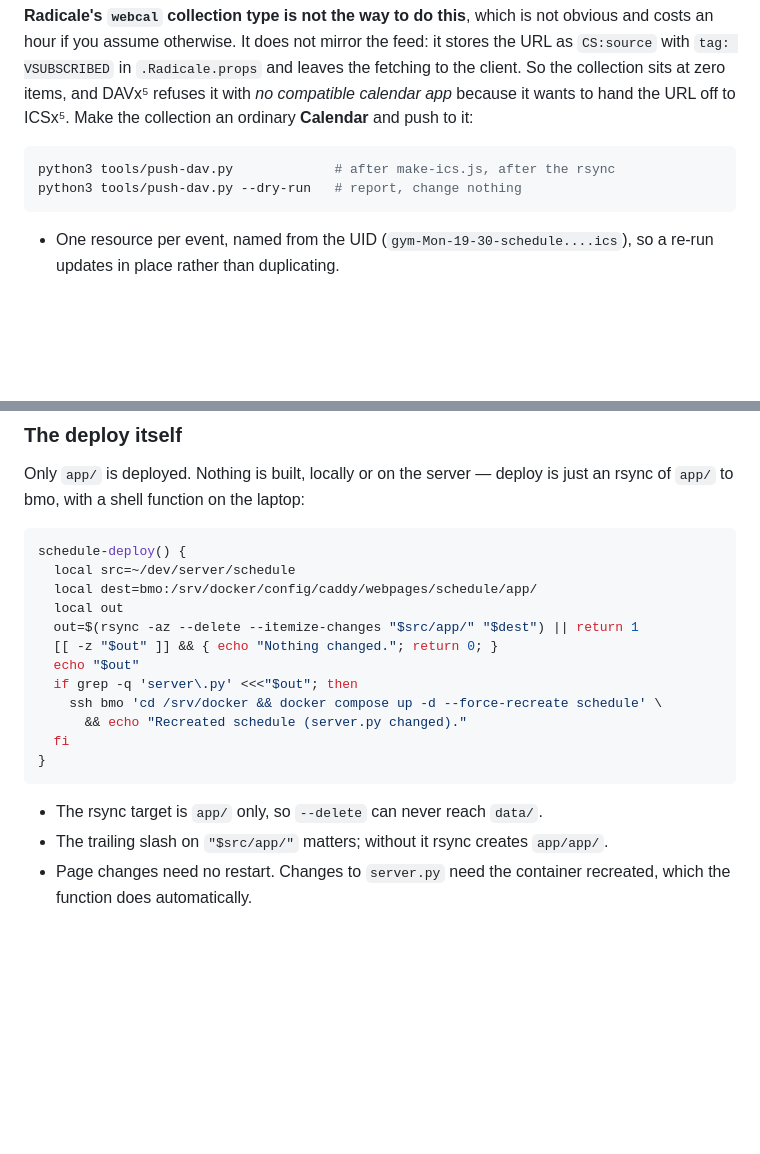
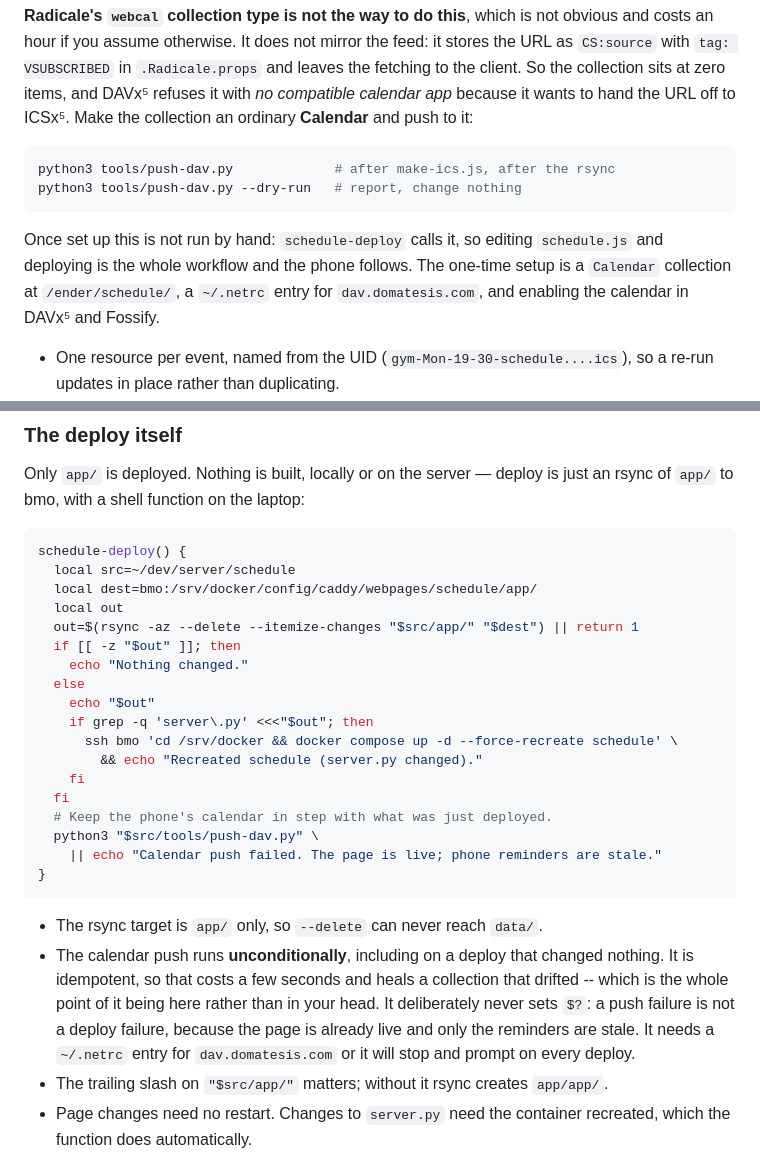
Before and after one commit to sucukopatra/schedule, a Markdown page: DEPLOYMENT.md, 2 parts joined by grey strips. Rendered like a GitHub page; blank space fills up the shorter version.

Commit message:
Run the calendar push from schedule-deploy
The point of this is that editing schedule.js and deploying is the whole
workflow -- DAVx5 and Fossify then follow on their own, with no third app
and nothing to remember. A push you have to remember is a push that is
silently months stale the one morning you rely on it.

Unconditional, including on a deploy that changed nothing: it is
idempotent, so that costs seconds and heals a collection that drifted.
It never sets $?, because a failed push is not a failed deploy -- the
page is live, only the reminders are stale.

Needs a ~/.netrc entry for dav.domatesis.com, or it stops and prompts on
every deploy.

The function itself lives in ~/.zshrc, which is outside this repo and
which I could not edit from here; this documents the version to paste in.

Co-Authored-By: Claude Opus 5 <noreply@anthropic.com>

````diff
--- a/DEPLOYMENT.md
+++ b/DEPLOYMENT.md
@@ -208,6 +208,11 @@ python3 tools/push-dav.py             # after make-ics.js, after the rsync
 python3 tools/push-dav.py --dry-run   # report, change nothing
 ```
 
+Once set up this is not run by hand: `schedule-deploy` calls it, so editing
+`schedule.js` and deploying is the whole workflow and the phone follows. The
+one-time setup is a `Calendar` collection at `/ender/schedule/`, a `~/.netrc`
+entry for `dav.domatesis.com`, and enabling the calendar in DAVx⁵ and Fossify.
+
 - One resource per event, named from the UID (`gym-Mon-19-30-schedule....ics`),
   so a re-run updates in place rather than duplicating.
 - **Deletion is scoped.** Anything in the collection missing from the feed is
@@ -392,16 +397,29 @@ schedule-deploy() {
   local dest=bmo:/srv/docker/config/caddy/webpages/schedule/app/
   local out
   out=$(rsync -az --delete --itemize-changes "$src/app/" "$dest") || return 1
-  [[ -z "$out" ]] && { echo "Nothing changed."; return 0; }
-  echo "$out"
-  if grep -q 'server\.py' <<<"$out"; then
-    ssh bmo 'cd /srv/docker && docker compose up -d --force-recreate schedule' \
-      && echo "Recreated schedule (server.py changed)."
+  if [[ -z "$out" ]]; then
+    echo "Nothing changed."
+  else
+    echo "$out"
+    if grep -q 'server\.py' <<<"$out"; then
+      ssh bmo 'cd /srv/docker && docker compose up -d --force-recreate schedule' \
+        && echo "Recreated schedule (server.py changed)."
+    fi
   fi
+  # Keep the phone's calendar in step with what was just deployed.
+  python3 "$src/tools/push-dav.py" \
+    || echo "Calendar push failed. The page is live; phone reminders are stale."
 }
 ```
 
 - The rsync target is `app/` only, so `--delete` can never reach `data/`.
+- The calendar push runs **unconditionally**, including on a deploy that
+  changed nothing. It is idempotent, so that costs a few seconds and heals a
+  collection that drifted -- which is the whole point of it being here rather
+  than in your head. It deliberately never sets `$?`: a push failure is not a
+  deploy failure, because the page is already live and only the reminders are
+  stale. It needs a `~/.netrc` entry for `dav.domatesis.com` or it will stop
+  and prompt on every deploy.
 - The trailing slash on `"$src/app/"` matters; without it rsync creates `app/app/`.
 - Page changes need no restart. Changes to `server.py` need the container
   recreated, which the function does automatically.
````
